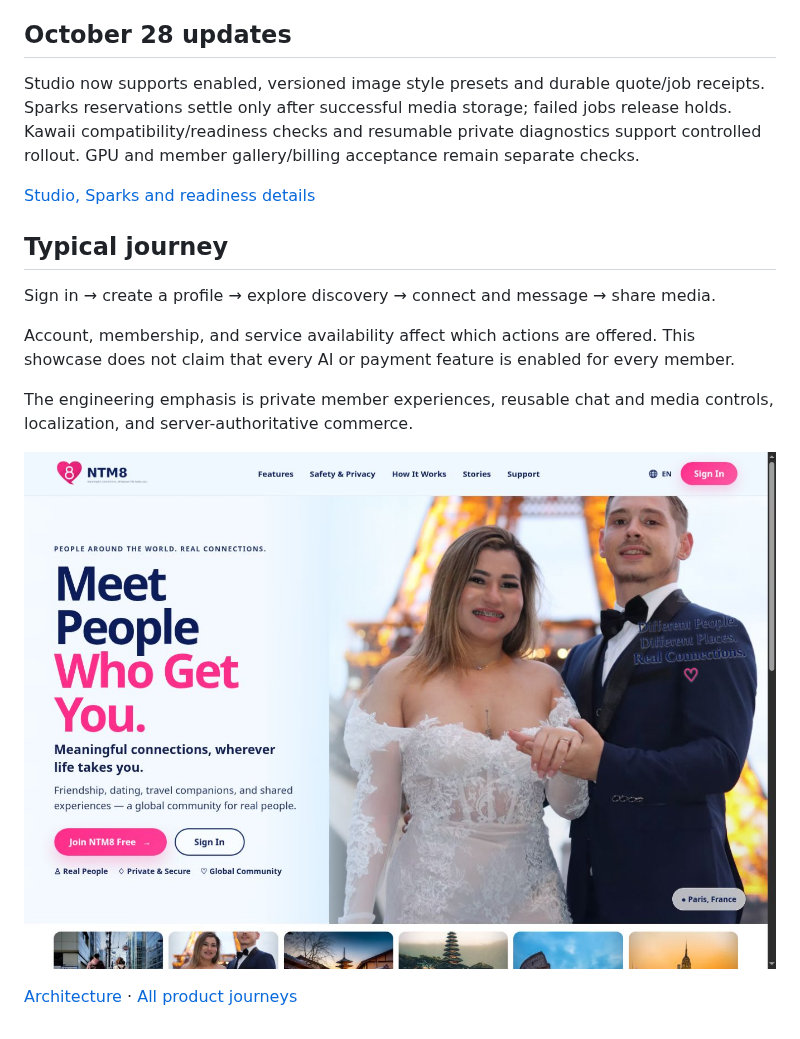
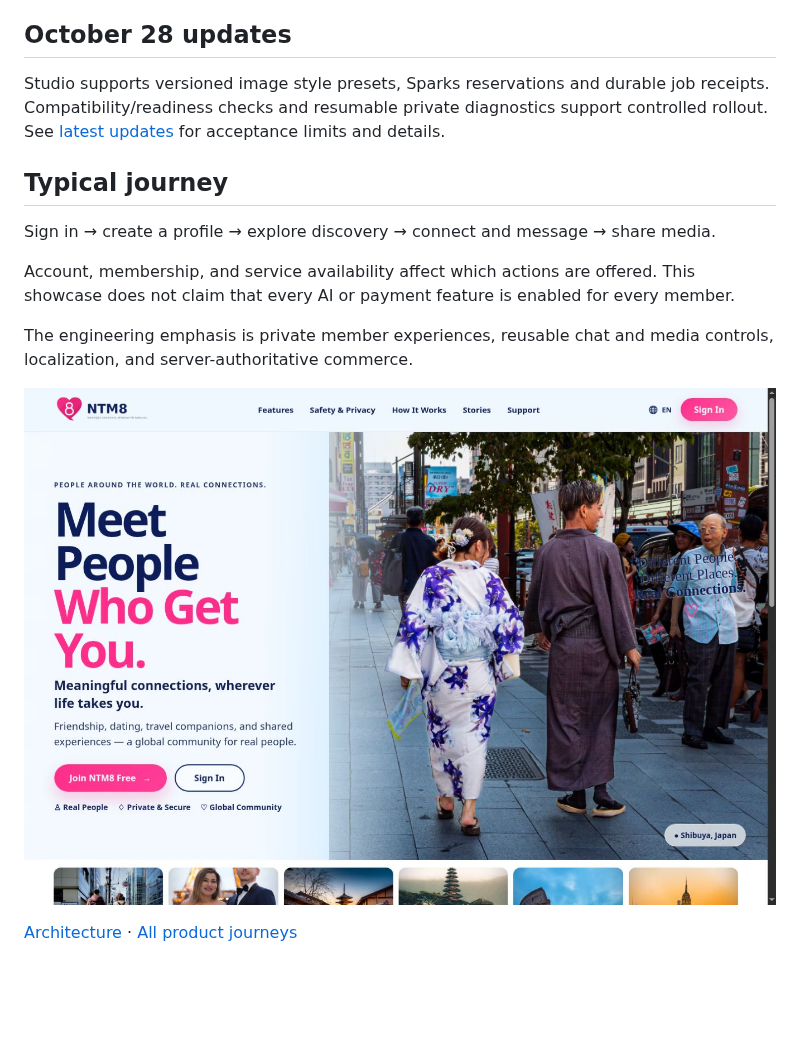
Before and after one commit to mcarmain/nouns-technology-group, a Markdown page: products/ntm8.md, the part around the change. Rendered like a GitHub page; pictures changed too: assets/ntm8-public-2026-10-28.jpg (added); blank space fills up the shorter version.

```diff
--- a/products/ntm8.md
+++ b/products/ntm8.md
@@ -15,9 +15,7 @@ NTM8 supports personal connections through profiles, discovery, messaging, and s
 
 ## October 28 updates
 
-Studio now supports enabled, versioned image style presets and durable quote/job receipts. Sparks reservations settle only after successful media storage; failed jobs release holds. Kawaii compatibility/readiness checks and resumable private diagnostics support controlled rollout. GPU and member gallery/billing acceptance remain separate checks.
-
-[Studio, Sparks and readiness details](../docs/latest-updates.md#ntm8-studio-and-sparks)
+Studio supports versioned image style presets, Sparks reservations and durable job receipts. Compatibility/readiness checks and resumable private diagnostics support controlled rollout. See [latest updates](../docs/latest-updates.md) for acceptance limits and details.
 
 ## Typical journey
 
@@ -27,6 +25,6 @@ Account, membership, and service availability affect which actions are offered.
 
 The engineering emphasis is private member experiences, reusable chat and media controls, localization, and server-authoritative commerce.
 
-![NTM8 public landing page](../assets/ntm8.jpg)
+![NTM8 public landing page](../assets/ntm8-public-2026-10-28.jpg)
 
 [Architecture](../docs/architecture.md) · [All product journeys](../docs/product-journeys.md)
```
Also changed, not shown: docs/gallery.md (+2 -2 lines), docs/latest-updates.md (+5 -1 lines).
